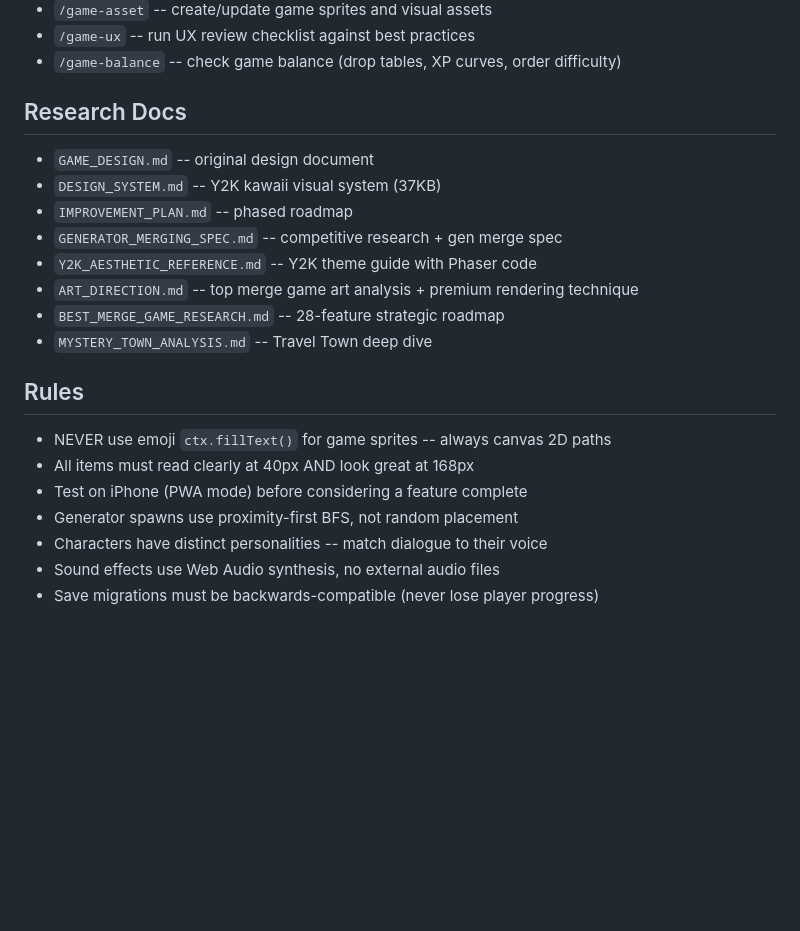
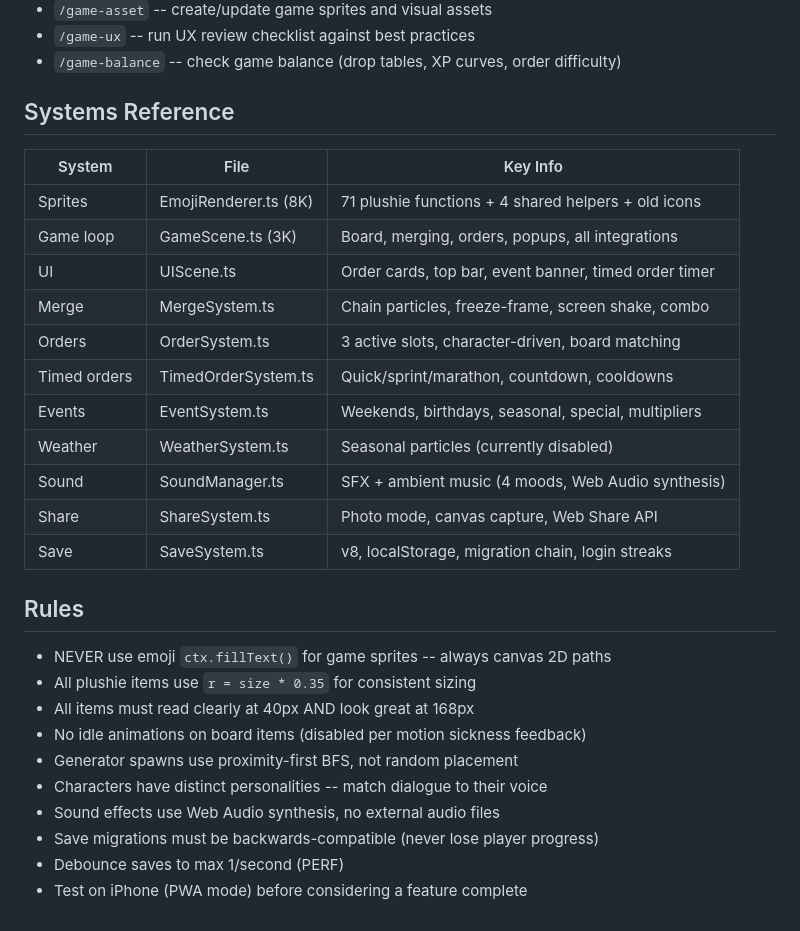
Before and after one commit to apappas57/merge-bloom, a Markdown page: CLAUDE.md, the part around one of its changes. Drawn GitHub-style; blank space fills up the shorter version.

```diff
--- a/CLAUDE.md
+++ b/CLAUDE.md
@@ -61,21 +68,30 @@ npm run preview  # Preview production build
 - `/game-ux` -- run UX review checklist against best practices
 - `/game-balance` -- check game balance (drop tables, XP curves, order difficulty)
 
-## Research Docs
-- `GAME_DESIGN.md` -- original design document
-- `DESIGN_SYSTEM.md` -- Y2K kawaii visual system (37KB)
-- `IMPROVEMENT_PLAN.md` -- phased roadmap
-- `GENERATOR_MERGING_SPEC.md` -- competitive research + gen merge spec
-- `Y2K_AESTHETIC_REFERENCE.md` -- Y2K theme guide with Phaser code
-- `ART_DIRECTION.md` -- top merge game art analysis + premium rendering technique
-- `BEST_MERGE_GAME_RESEARCH.md` -- 28-feature strategic roadmap
-- `MYSTERY_TOWN_ANALYSIS.md` -- Travel Town deep dive
+## Systems Reference
+
+| System | File | Key Info |
+|--------|------|----------|
+| Sprites | EmojiRenderer.ts (8K) | 71 plushie functions + 4 shared helpers + old icons |
+| Game loop | GameScene.ts (3K) | Board, merging, orders, popups, all integrations |
+| UI | UIScene.ts | Order cards, top bar, event banner, timed order timer |
+| Merge | MergeSystem.ts | Chain particles, freeze-frame, screen shake, combo |
+| Orders | OrderSystem.ts | 3 active slots, character-driven, board matching |
+| Timed orders | TimedOrderSystem.ts | Quick/sprint/marathon, countdown, cooldowns |
+| Events | EventSystem.ts | Weekends, birthdays, seasonal, special, multipliers |
+| Weather | WeatherSystem.ts | Seasonal particles (currently disabled) |
+| Sound | SoundManager.ts | SFX + ambient music (4 moods, Web Audio synthesis) |
+| Share | ShareSystem.ts | Photo mode, canvas capture, Web Share API |
+| Save | SaveSystem.ts | v8, localStorage, migration chain, login streaks |
 
 ## Rules
 - NEVER use emoji `ctx.fillText()` for game sprites -- always canvas 2D paths
+- All plushie items use `r = size * 0.35` for consistent sizing
 - All items must read clearly at 40px AND look great at 168px
-- Test on iPhone (PWA mode) before considering a feature complete
+- No idle animations on board items (disabled per motion sickness feedback)
 - Generator spawns use proximity-first BFS, not random placement
 - Characters have distinct personalities -- match dialogue to their voice
 - Sound effects use Web Audio synthesis, no external audio files
 - Save migrations must be backwards-compatible (never lose player progress)
+- Debounce saves to max 1/second (PERF)
+- Test on iPhone (PWA mode) before considering a feature complete
```
Also changed, not shown: other parts of CLAUDE.md (+20 -13 lines).
